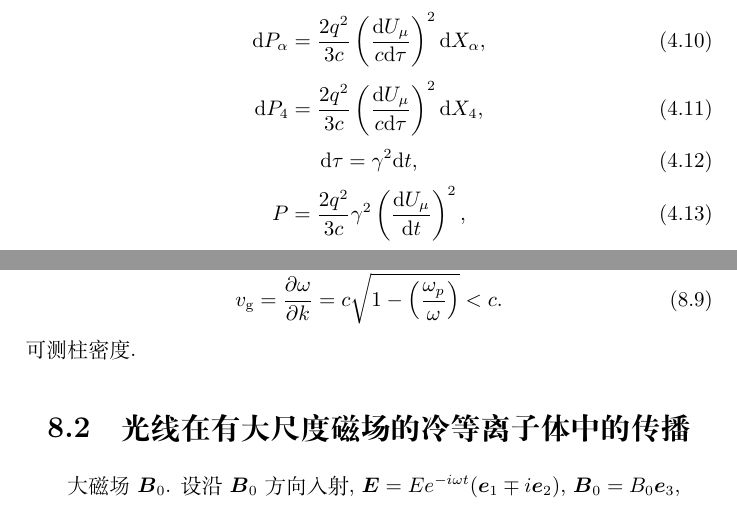
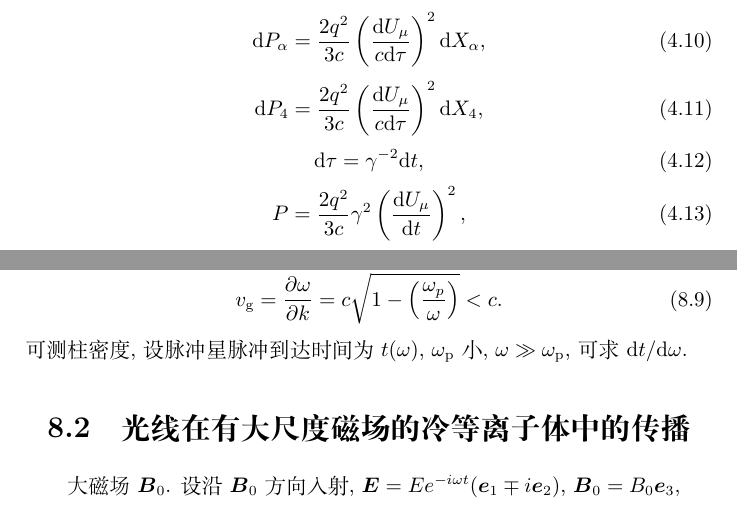
Before and after one commit to GasinAn/AstrophyRadiatNotes, a LaTeX book (AstrophyRadiatNotes.tex, which reads 相对论性带电粒子辐射(week5).tex, 等离子体效应(week12).tex): two parts of pages 14 and 24 of 31, joined at a grey line, cut so that both start at the same text. Compiled offline with XeLaTeX.

Commit message:
脉冲星测柱密度法

```diff
--- a/相对论性带电粒子辐射(week5).tex
+++ b/相对论性带电粒子辐射(week5).tex
@@ -57,7 +57,7 @@ $\b{\beta}\bot\dot{\b{\beta}}$,
     \d {P}_4=\frac{2q^2}{3c}\left(\frac{\d {U}_\mu}{c\d \tau}\right)^2\d {X}_4,
 \end{equation}
 \begin{equation}
-    \d \tau=\gamma^2\d t,
+    \d \tau=\gamma^{-2}\d t,
 \end{equation}
 \begin{equation}
     P=\frac{2q^2}{3c}\gamma^2\left(\frac{\d {U}_\mu}{\d t}\right)^2,
--- a/等离子体效应(week12).tex
+++ b/等离子体效应(week12).tex
@@ -55,7 +55,7 @@
 \begin{equation}
     v_\text{g}=\frac{\partial\omega}{\partial k}=c\sqrt{1-\left(\frac{\omega_p}{\omega}\right)}<c.
 \end{equation}
-可测柱密度.
+可测柱密度, 设脉冲星脉冲到达时间为$t(\omega)$, $\omega_\text{p}$小, $\omega\gg\omega_\text{p}$, 可求$\d t/\d\omega$.
 
 \section{光线在有大尺度磁场的冷等离子体中的传播}
 
```
Also changed, not shown: AstrophyRadiatNotes.pdf.
